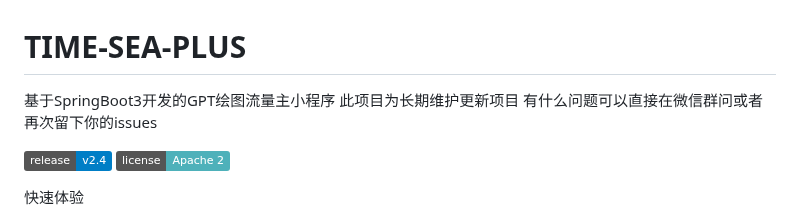
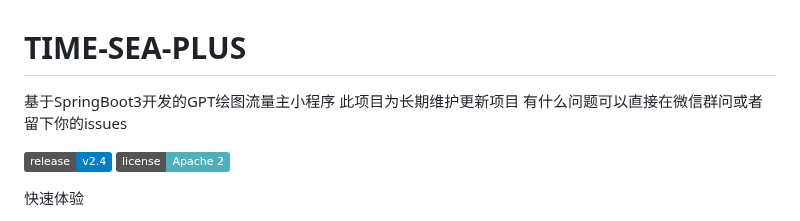
Before and after one commit to dulaiduwang003/TIME-SEA-chatgpt, a Markdown page: README.md, the part around the change. Rendered like a GitHub page; badges without logos.

```diff
--- a/README.md
+++ b/README.md
@@ -1,5 +1,5 @@
 # TIME-SEA-PLUS
-基于SpringBoot3开发的GPT绘图流量主小程序 此项目为长期维护更新项目 有什么问题可以直接在微信群问或者再次留下你的issues
+基于SpringBoot3开发的GPT绘图流量主小程序 此项目为长期维护更新项目 有什么问题可以直接在微信群问或者留下你的issues
 
 [![GitHub release](https://img.shields.io/static/v1?label=release&message=v2.4&color=blue)]([https://www.github.com/novicezk/midjourney-proxy](https://github.com/dulaiduwang003/TIME-SEA-PLUS))
 [![License](https://img.shields.io/badge/license-Apache%202-4EB1BA.svg)](https://www.apache.org/licenses/LICENSE-2.0.html)
```
